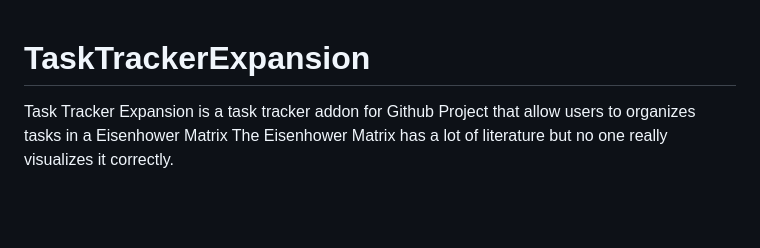
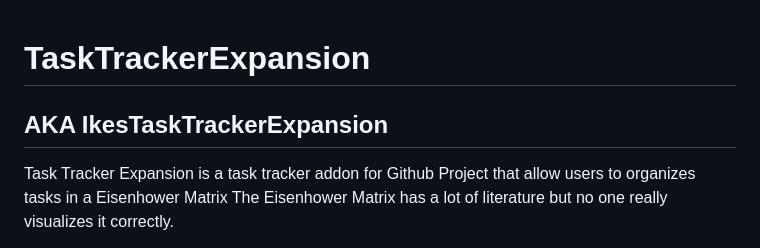
Before and after one commit to HatmanW/TaskTrackerExpansion, a Markdown page: docs/README.md, the part around the change. Rendered like a GitHub page; blank space fills up the shorter version.

Commit message:
Update README.md
Updated the AKA for use.

```diff
--- a/docs/README.md
+++ b/docs/README.md
@@ -1,4 +1,6 @@
 # TaskTrackerExpansion
+## AKA IkesTaskTrackerExpansion
+
 Task Tracker Expansion is a task tracker addon for Github Project that allow users to organizes tasks in a Eisenhower Matrix
 The Eisenhower Matrix has a lot of literature but no one really visualizes it correctly.
 
```
